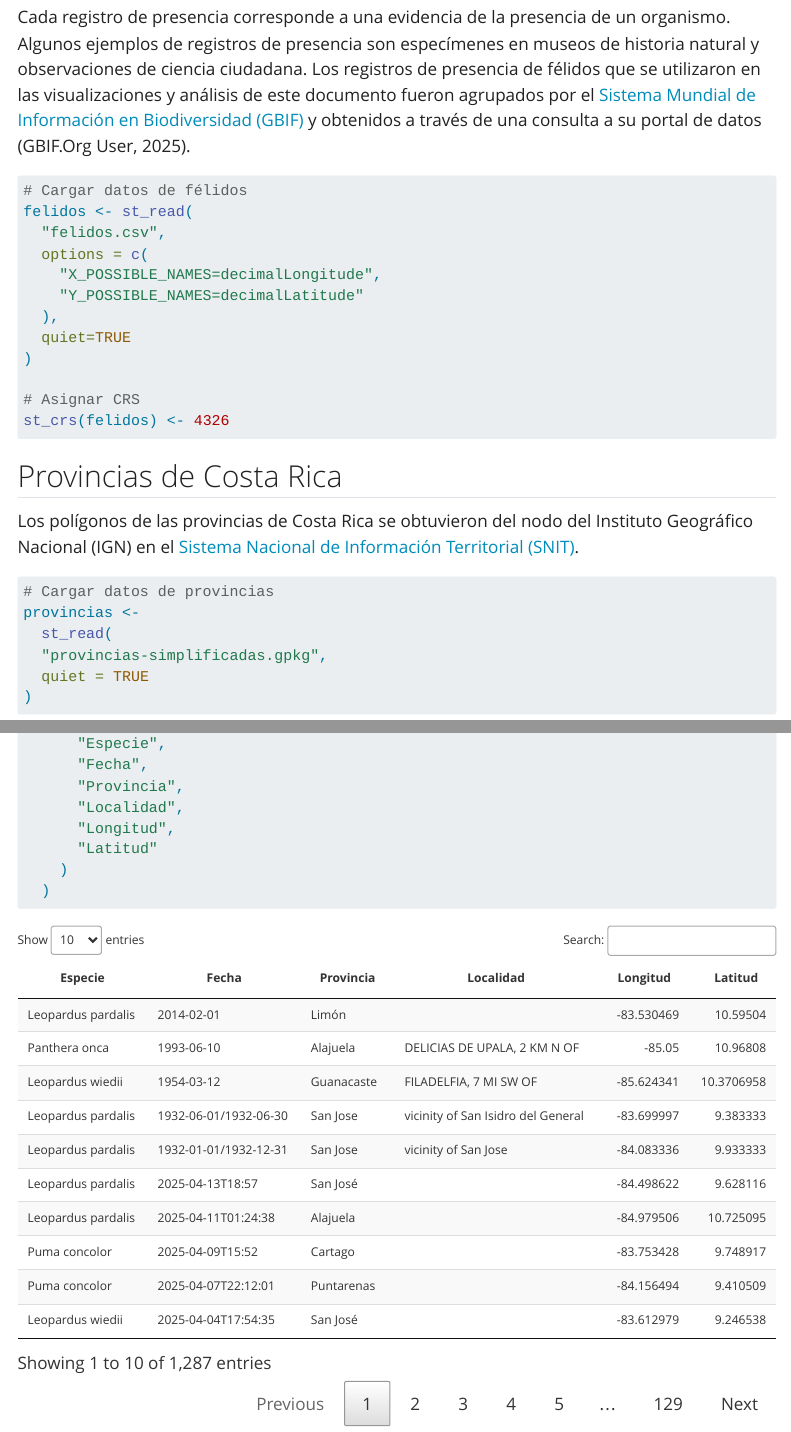
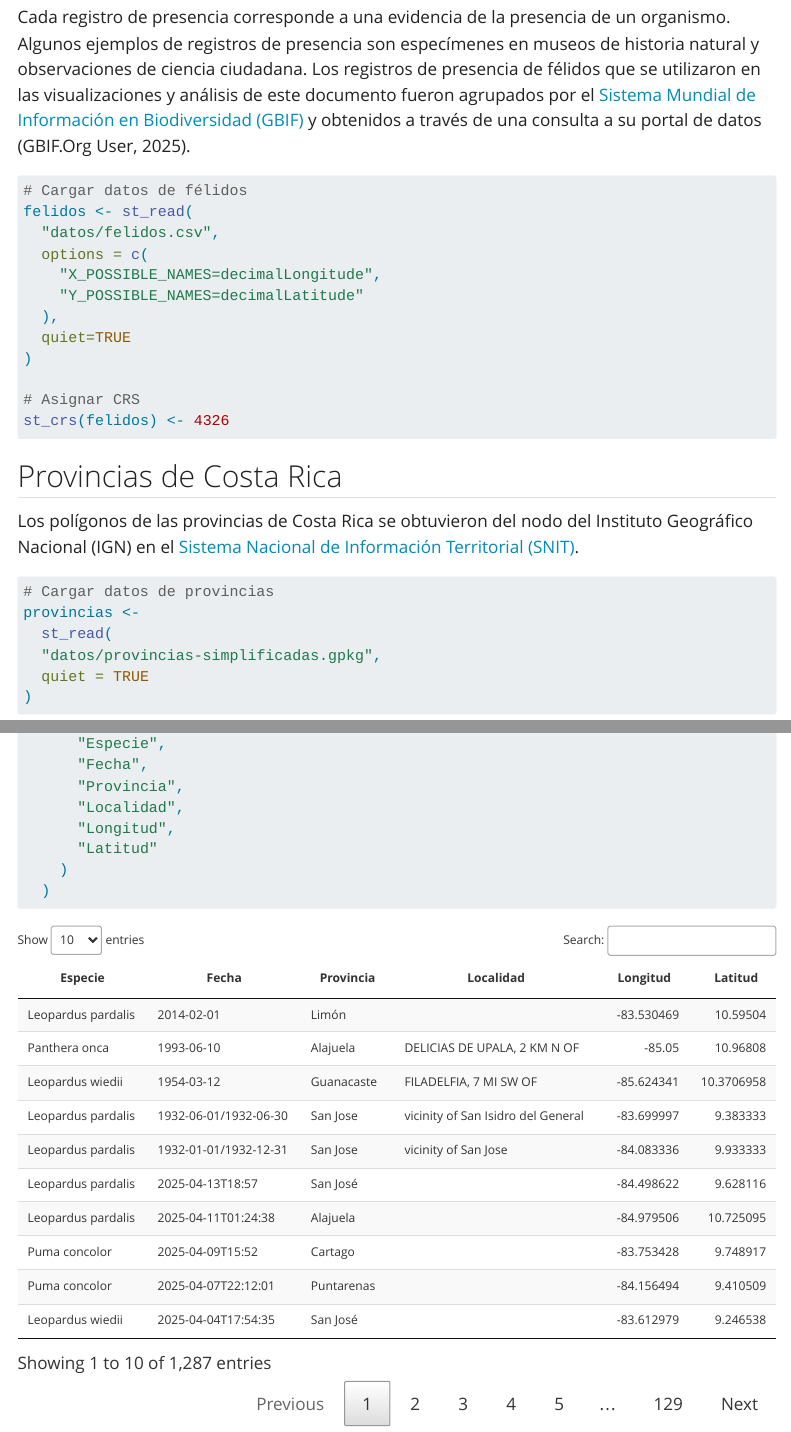
Before and after one commit to gf0604-procesamientodatosgeograficos/2025-i-analisis-distribucion-felidos, a Quarto document (index.qmd): the page in a window 1100 px wide, from 3960 px down, and a second part further down, joined at a grey line. Rendered offline with R 4.5, knitr and Pandoc in place of Quarto, with nearby package versions; some code elsewhere in the file could not run offline; menus at the side of the page are left out; long lines of code are wrapped.

Commit message:
Agregar bib/ datos/ - directorios para datos y bibliografía

````diff
--- a/index.qmd
+++ b/index.qmd
@@ -5,8 +5,8 @@ format: html
 lang: es
 toc: true
 theme: yeti
-bibliography: referencias.bib
-csl: apa-6th-edition.csl
+bibliography: bib/referencias.bib
+csl: bib/apa-6th-edition.csl
 ---
 
 # Introducción
@@ -153,7 +153,7 @@ Cada registro de presencia corresponde a una evidencia de la presencia de un org
 
 # Cargar datos de félidos
 felidos <- st_read(
-  "felidos.csv",
+  "datos/felidos.csv",
   options = c(
     "X_POSSIBLE_NAMES=decimalLongitude",
     "Y_POSSIBLE_NAMES=decimalLatitude"
@@ -179,7 +179,7 @@ Los polígonos de las provincias de Costa Rica se obtuvieron del nodo del Instit
 # Cargar datos de provincias
 provincias <-
   st_read(
-  "provincias-simplificadas.gpkg",
+  "datos/provincias-simplificadas.gpkg",
   quiet = TRUE
 )
 ```
````
Also changed, not shown: bib/apa-6th-edition.csl (renamed from apa-6th-edition.csl), bib/referencias.bib (renamed from referencias.bib), datos/felidos.csv (renamed from felidos.csv), index.html, 4 other files.
